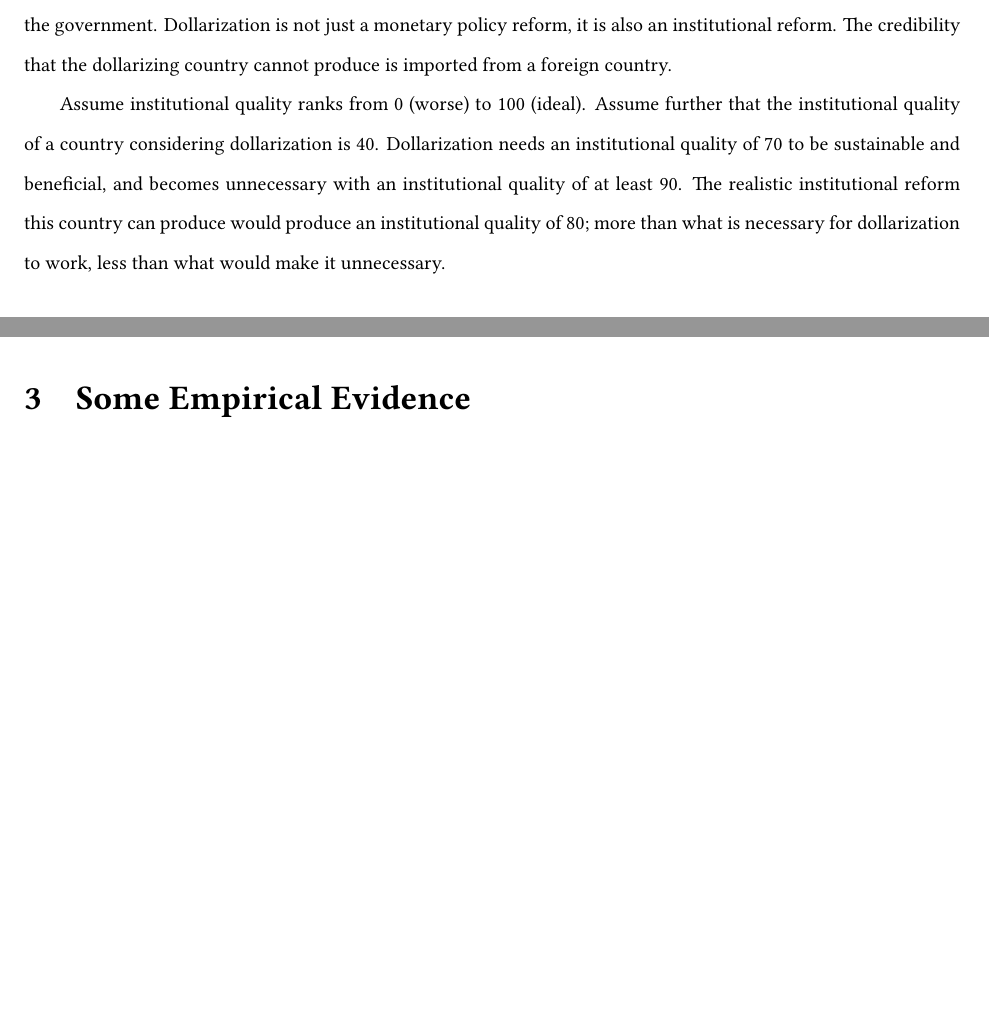
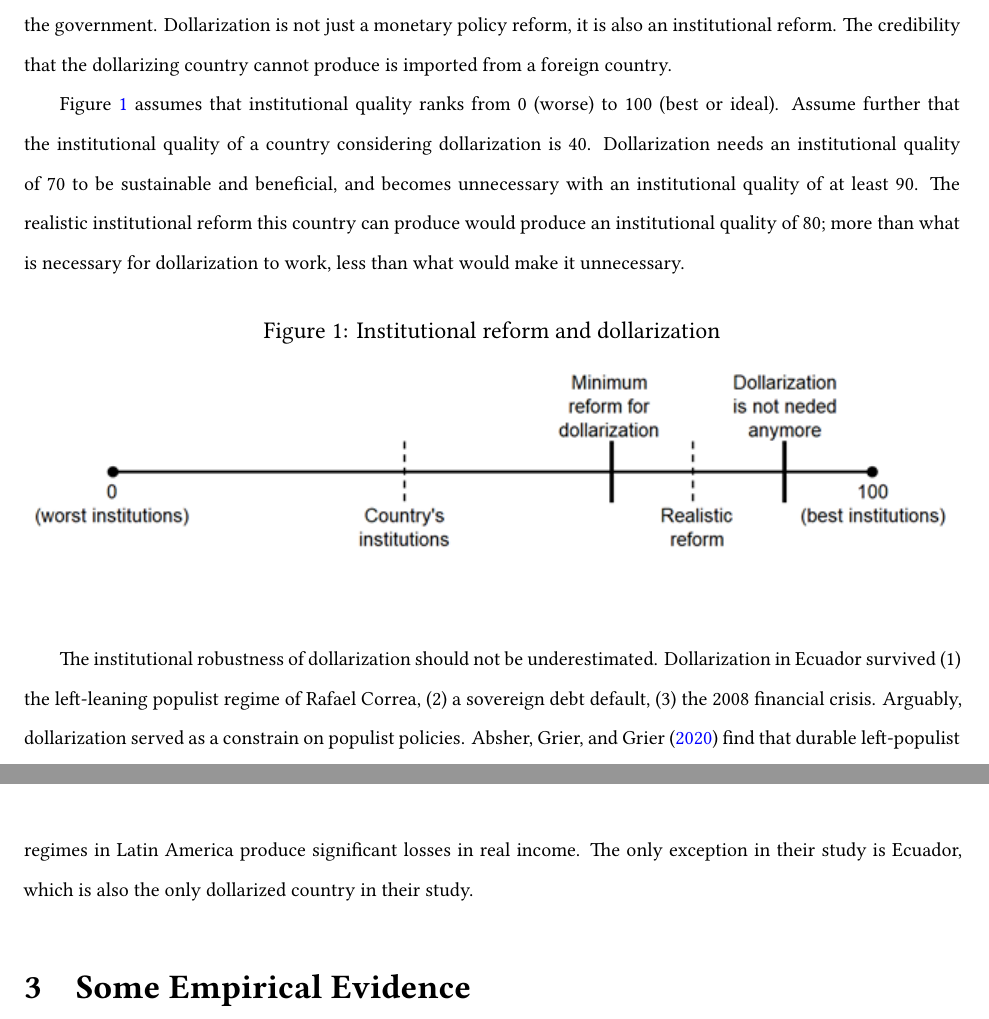
Before and after one commit to ncachanosky/Ecuador-Dollarization, a LaTeX paper (main.tex): two parts of pages 7 and 8 of 10, joined at a grey line, cut so that both start at the same text, the shorter picture padded with empty space. Compiled offline with XeLaTeX.

Commit message:
Updates from Overleaf

```diff
--- a/main.tex
+++ b/main.tex
@@ -12,6 +12,7 @@
 \usepackage{hyperref}
 \usepackage{fancyhdr}
 \usepackage{booktabs}
+\usepackage{graphicx}
 \usepackage{todonotes}
 \usepackage{fontspec}
 \usepackage[backend=biber, style=apa, citestyle=apa]{biblatex}
@@ -149,7 +150,16 @@ Dollarization is not a reform intended to solve all of the economic problems of
 
 Dollarization can still be useful in two ways. The first one is being the trigger that makes the other reforms happen. Dollarization may be unneeded if other reforms take place, but these other reforms may not take place without dollarization. Dollarization may be unneeded with other reform in place, but dollarization is needed for those reforms to take place. The second one requires to avoid again a Nirvana fallacy type of argument. Certainly, if the feasible reforms are the ideal one, dollarization would not be needed. Yet, the feasible reforms may be enough for dollarization to work even if they are not idea. In that case, dollarization works as an institutional constrain on the government. Dollarization is not just a monetary policy reform, it is also an institutional reform. The credibility that the dollarizing country cannot produce is imported from a foreign country.
 
-Assume institutional quality ranks from 0 (worse) to 100 (ideal). Assume further that the institutional quality of a country considering dollarization is 40. Dollarization needs an institutional quality of 70 to be sustainable and beneficial, and becomes unnecessary with an institutional quality of at least 90. The realistic institutional reform this country can produce would produce an institutional quality of 80; more than what is necessary for dollarization to work, less than what would make it unnecessary.
+Figure \ref{fig:Fig01} assumes that institutional quality ranks from 0 (worse) to 100 (best or ideal). Assume further that the institutional quality of a country considering dollarization is 40. Dollarization needs an institutional quality of 70 to be sustainable and beneficial, and becomes unnecessary with an institutional quality of at least 90. The realistic institutional reform this country can produce would produce an institutional quality of 80; more than what is necessary for dollarization to work, less than what would make it unnecessary.
+
+\begin{figure}[h]
+    \caption{Institutional reform and dollarization}
+    \centering
+    \includegraphics{Fig_01.png}
+    \label{fig:Fig01}
+\end{figure}
+
+The institutional robustness of dollarization should not be underestimated. Dollarization in Ecuador survived (1) the left-leaning populist regime of Rafael Correa, (2) a sovereign debt default, (3) the 2008 financial crisis. Arguably, dollarization served as a constrain on populist policies. Absher, Grier, and Grier \parencite*{Absher2020} find that durable left-populist regimes in Latin America produce significant losses in real income. The only exception in their study is Ecuador, which is also the only dollarized country in their study.
 
 % ================================================================
 % SECTION 3: SOME EMPIRICAL EVIDENCE
```
